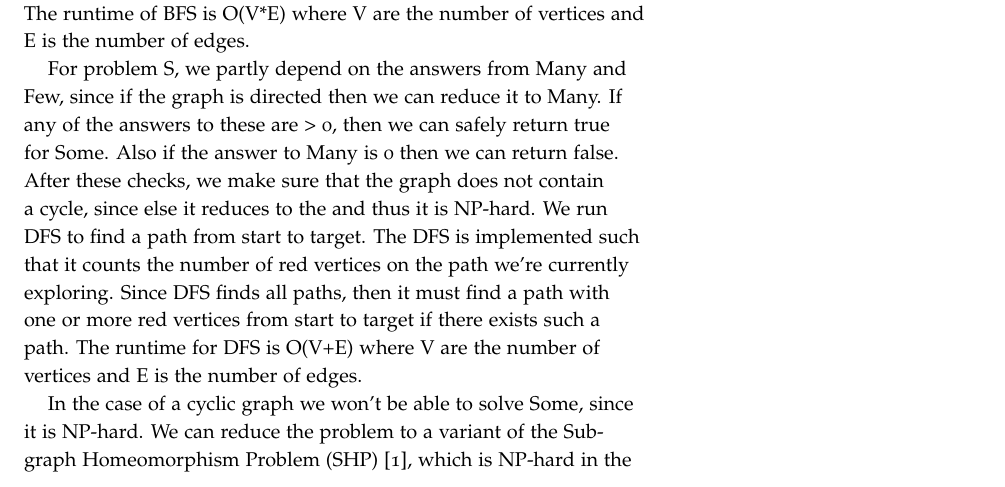
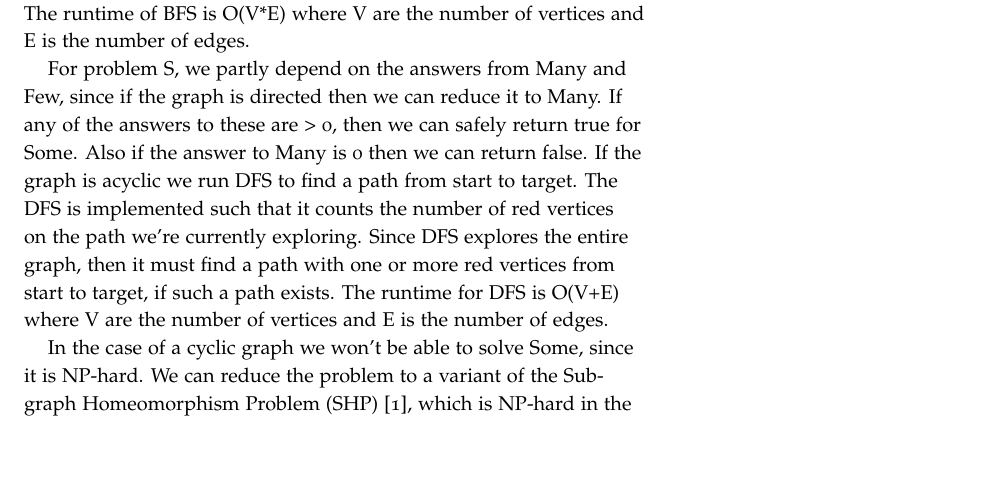
Before and after one commit to albn-itu/algo2-red-scare, a LaTeX document (report/report.tex): part of page 4 of 8, cut so that both start at the same text, the shorter picture padded with empty space. Compiled offline with pdfLaTeX.

Commit message:
Fix reduction problem

```diff
--- a/report/report.tex
+++ b/report/report.tex
@@ -129,8 +129,7 @@ For problem N, we solved it by doing a BFS while avoiding to queue any red verti
 to find the shortest path which is what we are trying to achieve here.
 The runtime of BFS is O(V*E) where V are the number of vertices and E is the number of edges.
 
-For problem S, we partly depend on the answers from Many and Few, since if the graph is directed then we can reduce it to Many. If any of the answers to these are > 0, then we can safely return true for Some. Also if the answer to Many is 0 then we can return false. After these checks, we make sure that the
-graph does not contain a cycle, since else it reduces to the  and thus it is NP-hard. We run DFS to find a path from start to target. The DFS is implemented such that it counts the number of red vertices on the path we're currently exploring. Since DFS finds all paths, then it must find a path with one or more red vertices from start to target if there exists such a path.
+For problem S, we partly depend on the answers from Many and Few, since if the graph is directed then we can reduce it to Many. If any of the answers to these are > 0, then we can safely return true for Some. Also if the answer to Many is 0 then we can return false. If the graph is acyclic we run DFS to find a path from start to target. The DFS is implemented such that it counts the number of red vertices on the path we're currently exploring. Since DFS explores the entire graph, then it must find a path with one or more red vertices from start to target, if such a path exists.
 The runtime for DFS is O(V+E) where V are the number of vertices and E is the number of edges.
 
 In the case of a cyclic graph we won't be able to solve Some, since it is NP-hard. We can reduce the problem to a variant of the Subgraph Homeomorphism Problem (SHP) [1], which is NP-hard in the case of a cycle (omitting some specific cases), which further reduces to 3-CNF. Showing 3-CNF $\leq_p$ SHP $\leq_p$ Some is outside of the parameters of this assignment.
```
